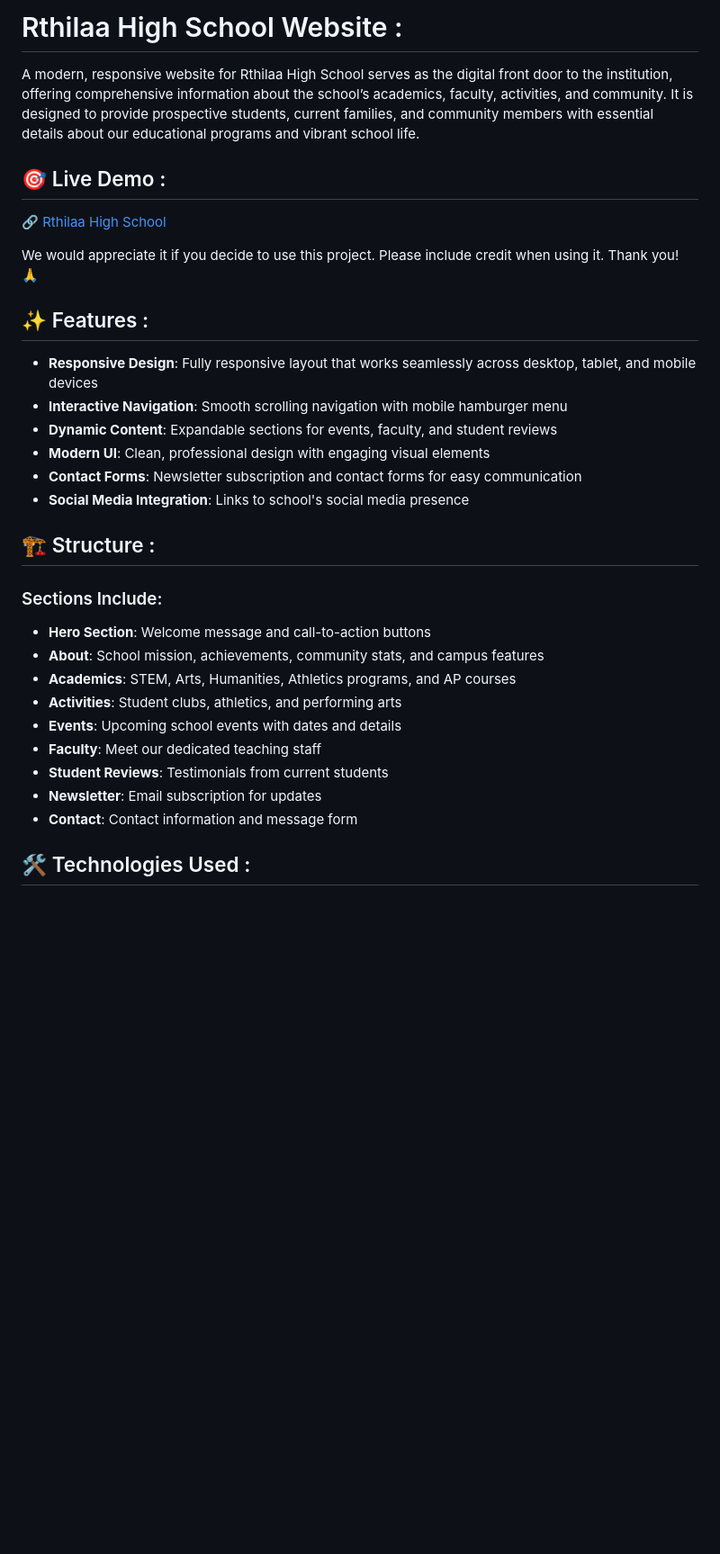
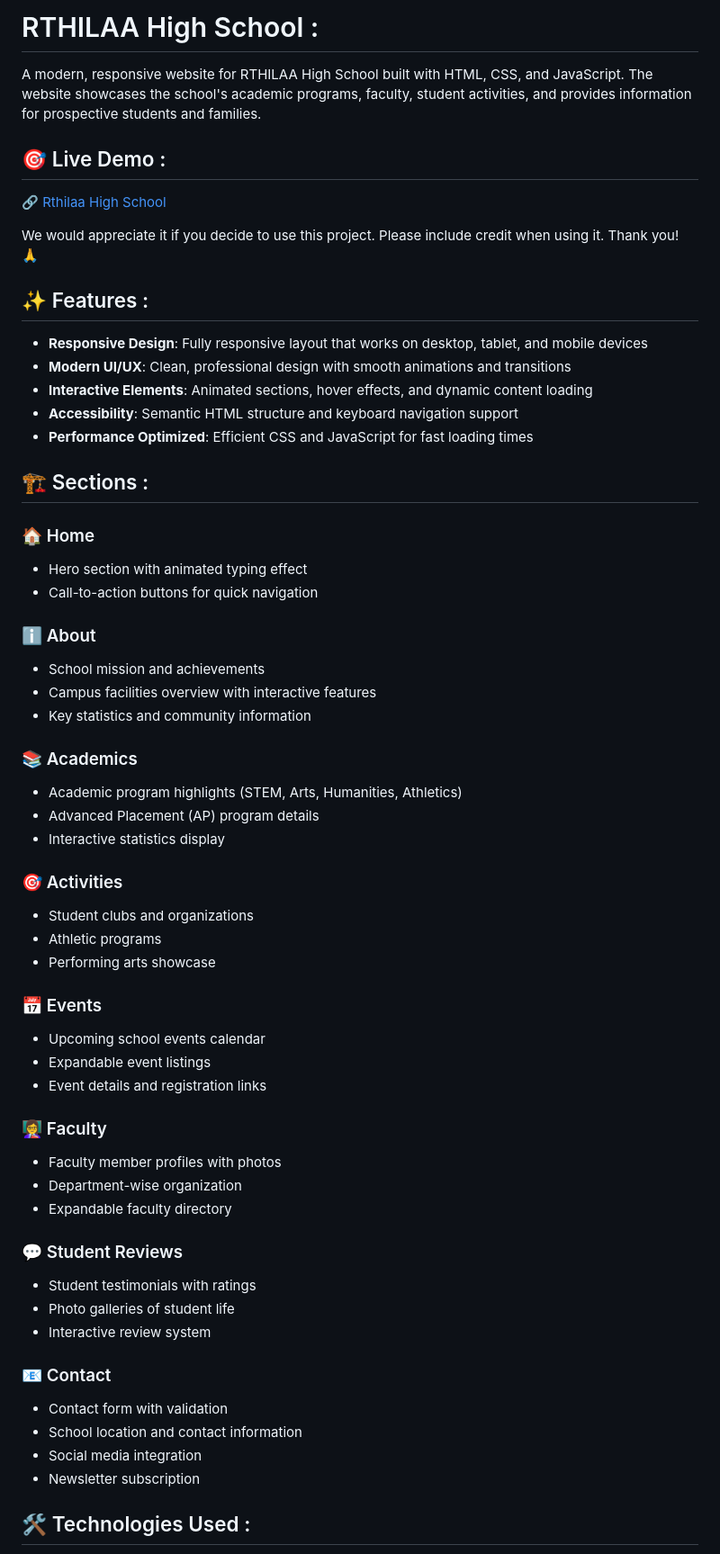
Before and after one commit to RTHILAA/HIGH-SCHOOL, a Markdown page: README.md, the part around one of its changes. Shown at 90% size. Drawn GitHub-style; blank space fills up the shorter version.

```diff
--- a/README.md
+++ b/README.md
@@ -1,6 +1,6 @@
-# Rthilaa High School Website :
+# RTHILAA High School :
 
-A modern, responsive website for Rthilaa High School serves as the digital front door to the institution, offering comprehensive information about the school’s academics, faculty, activities, and community. It is designed to provide prospective students, current families, and community members with essential details about our educational programs and vibrant school life.
+A modern, responsive website for RTHILAA High School built with HTML, CSS, and JavaScript. The website showcases the school's academic programs, faculty, student activities, and provides information for prospective students and families.
 
 ## 🎯 Live Demo :
 
@@ -10,25 +10,53 @@ We would appreciate it if you decide to use this project. Please include credit
 
 ## ✨ Features :
 
-- **Responsive Design**: Fully responsive layout that works seamlessly across desktop, tablet, and mobile devices
-- **Interactive Navigation**: Smooth scrolling navigation with mobile hamburger menu
-- **Dynamic Content**: Expandable sections for events, faculty, and student reviews
-- **Modern UI**: Clean, professional design with engaging visual elements
-- **Contact Forms**: Newsletter subscription and contact forms for easy communication
-- **Social Media Integration**: Links to school's social media presence
+- **Responsive Design**: Fully responsive layout that works on desktop, tablet, and mobile devices
+- **Modern UI/UX**: Clean, professional design with smooth animations and transitions
+- **Interactive Elements**: Animated sections, hover effects, and dynamic content loading
+- **Accessibility**: Semantic HTML structure and keyboard navigation support
+- **Performance Optimized**: Efficient CSS and JavaScript for fast loading times
 
-## 🏗️ Structure :
+## 🏗️ Sections :
 
-### Sections Include:
-- **Hero Section**: Welcome message and call-to-action buttons
-- **About**: School mission, achievements, community stats, and campus features
-- **Academics**: STEM, Arts, Humanities, Athletics programs, and AP courses
-- **Activities**: Student clubs, athletics, and performing arts
-- **Events**: Upcoming school events with dates and details
-- **Faculty**: Meet our dedicated teaching staff
-- **Student Reviews**: Testimonials from current students
-- **Newsletter**: Email subscription for updates
-- **Contact**: Contact information and message form
+### 🏠 Home
+- Hero section with animated typing effect
+- Call-to-action buttons for quick navigation
+
+### ℹ️ About
+- School mission and achievements
+- Campus facilities overview with interactive features
+- Key statistics and community information
+
+### 📚 Academics
+- Academic program highlights (STEM, Arts, Humanities, Athletics)
+- Advanced Placement (AP) program details
+- Interactive statistics display
+
+### 🎯 Activities
+- Student clubs and organizations
+- Athletic programs
+- Performing arts showcase
+
+### 📅 Events
+- Upcoming school events calendar
+- Expandable event listings
+- Event details and registration links
+
+### 👩‍🏫 Faculty
+- Faculty member profiles with photos
+- Department-wise organization
+- Expandable faculty directory
+
+### 💬 Student Reviews
+- Student testimonials with ratings
+- Photo galleries of student life
+- Interactive review system
+
+### 📧 Contact
+- Contact form with validation
+- School location and contact information
+- Social media integration
+- Newsletter subscription
 
 ## 🛠️ Technologies Used :
 
```
Also changed, not shown: other parts of README.md (+114 -97 lines).
